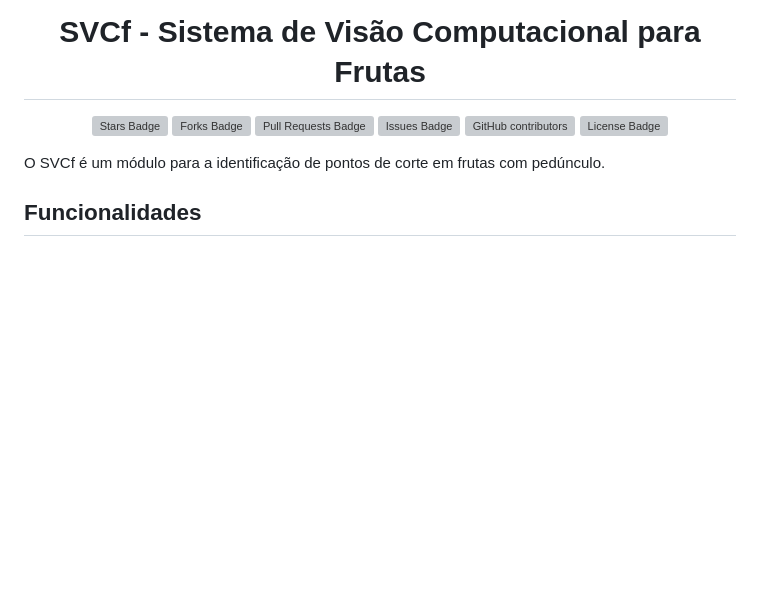
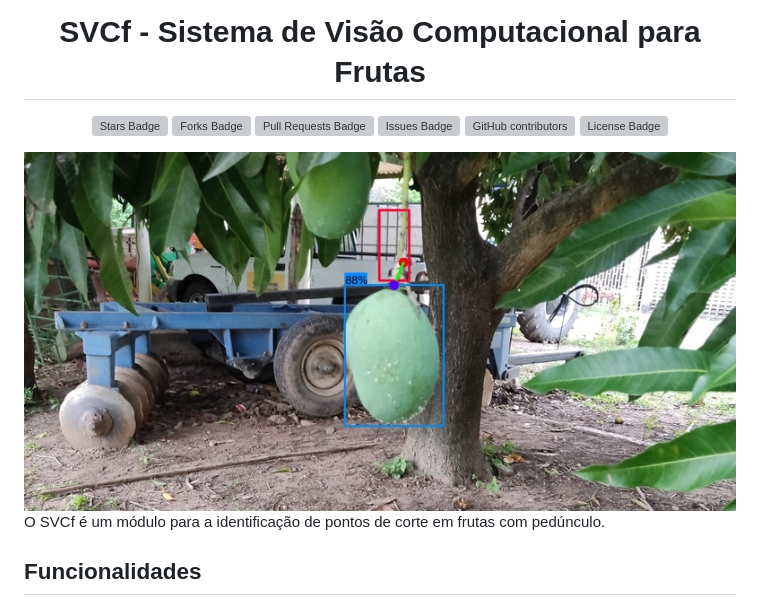
Before and after one commit to AndreAlbu/SVCf, a Markdown page: README.md, the part around the change. Drawn GitHub-style; blank space fills up the shorter version; grey boxes are pictures that could not be loaded.

Commit message:
Atualização da imagem banner

```diff
--- a/README.md
+++ b/README.md
@@ -9,7 +9,11 @@
 <a href="https://github.com/AndreAlbu/SVCf/graphs/contributors"><img alt="GitHub contributors" src="https://img.shields.io/github/contributors/AndreAlbu/SVCf?color=2b9348"></a>
 <a href="https://github.com/AndreAlbu/SVCf/blob/master/LICENSE"><img src="https://img.shields.io/github/license/AndreAlbu/SVCf?color=2b9348" alt="License Badge"/></a>
 
+<img alt="Exemplo da Aplicação" src="/img_banner.jpg">
+
 </div>
+
+
 
 O SVCf é um módulo para a identificação de pontos de corte em frutas
 com pedúnculo.
```
